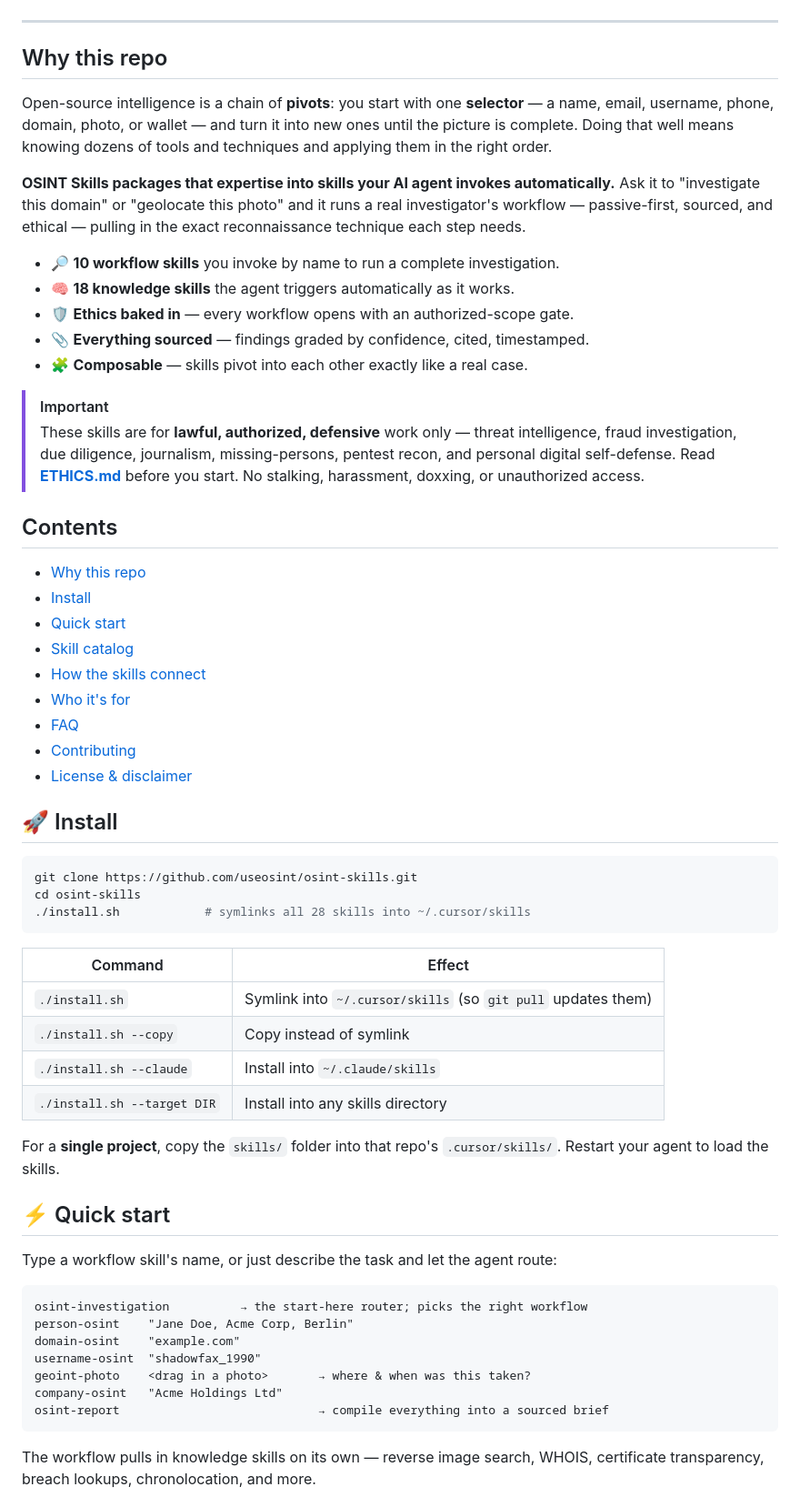
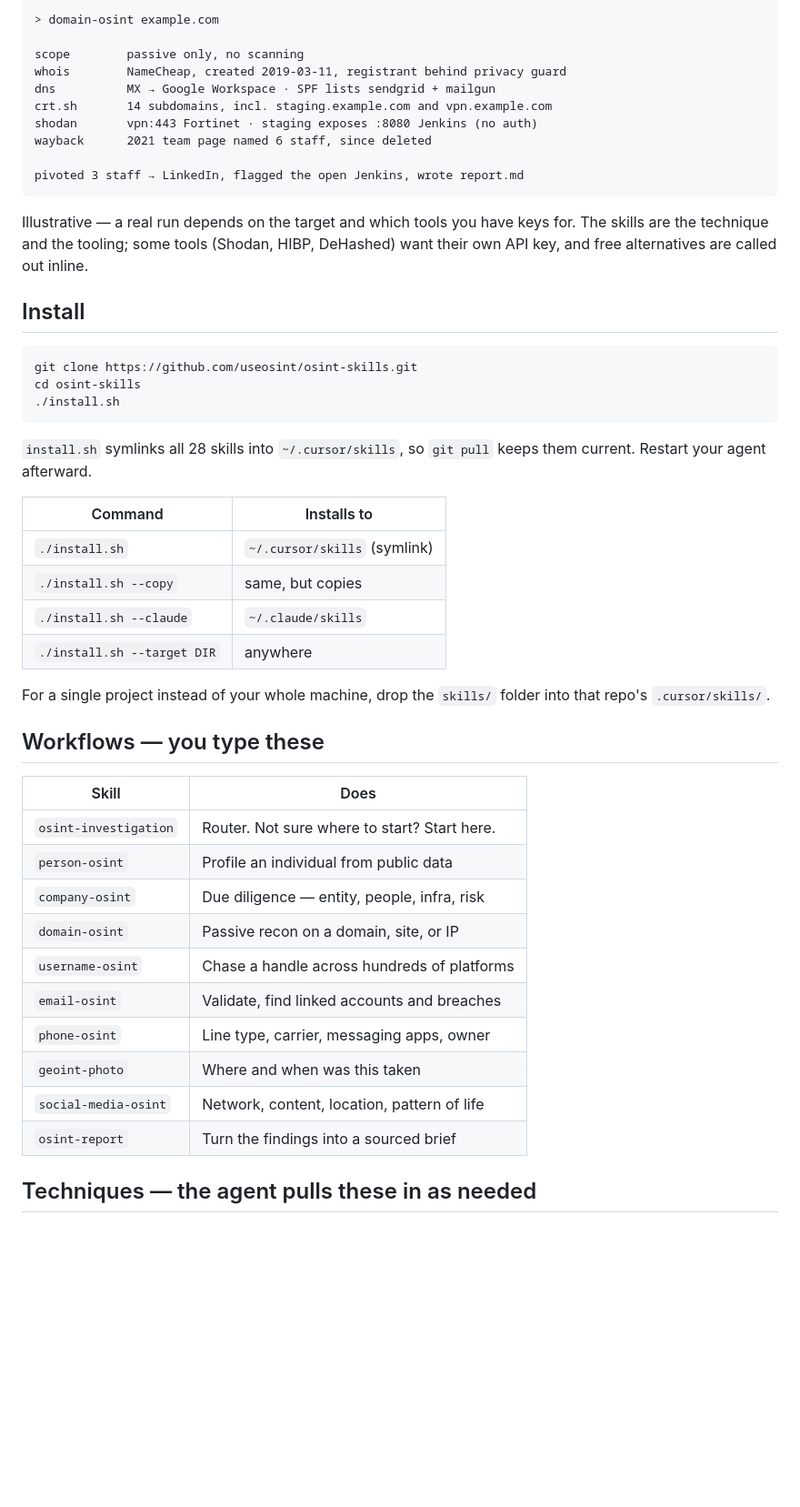
Before and after one commit to useosint/osint-skills, a Markdown page: README.md, the part around one of its changes. Shown at 91% size. Drawn GitHub-style; blank space fills up the shorter version.

Commit message:
Rewrite README in a human voice

````diff
--- a/README.md
+++ b/README.md
@@ -16,76 +20,56 @@ Reconnaissance · Attribution · GEOINT · Threat Intel · Due Diligence · Digi
 
-</div>
+```
+> domain-osint example.com
 
----
+scope        passive only, no scanning
+whois        NameCheap, created 2019-03-11, registrant behind privacy guard
+dns          MX → Google Workspace · SPF lists sendgrid + mailgun
+crt.sh       14 subdomains, incl. staging.example.com and vpn.example.com
+shodan       vpn:443 Fortinet · staging exposes :8080 Jenkins (no auth)
+wayback      2021 team page named 6 staff, since deleted
 
-## Why this repo
+pivoted 3 staff → LinkedIn, flagged the open Jenkins, wrote report.md
+```
 
-Open-source intelligence is a chain of **pivots**: you start with one
-**selector** — a name, email, username, phone, domain, photo, or wallet — and
-turn it into new ones until the picture is complete. Doing that well means
-knowing dozens of tools and techniques and applying them in the right order.
+Illustrative — a real run depends on the target and which tools you have keys
+for. The skills are the technique and the tooling; some tools (Shodan, HIBP,
+DeHashed) want their own API key, and free alternatives are called out inline.
 
-**OSINT Skills packages that expertise into skills your AI agent invokes
-automatically.** Ask it to "investigate this domain" or "geolocate this photo"
-and it runs a real investigator's workflow — passive-first, sourced, and
-ethical — pulling in the exact reconnaissance technique each step needs.
-
-- 🔎 **10 workflow skills** you invoke by name to run a complete investigation.
-- 🧠 **18 knowledge skills** the agent triggers automatically as it works.
-- 🛡️ **Ethics baked in** — every workflow opens with an authorized-scope gate.
-- 📎 **Everything sourced** — findings graded by confidence, cited, timestamped.
-- 🧩 **Composable** — skills pivot into each other exactly like a real case.
-
-> [!IMPORTANT]
-> These skills are for **lawful, authorized, defensive** work only — threat
-> intelligence, fraud investigation, due diligence, journalism, missing-persons,
-> pentest recon, and personal digital self-defense. Read **[ETHICS.md](ETHICS.md)**
-> before you start. No stalking, harassment, doxxing, or unauthorized access.
-
-## Contents
-
-- [Why this repo](#why-this-repo)
-- [Install](#-install)
-- [Quick start](#-quick-start)
-- [Skill catalog](#-skill-catalog)
-- [How the skills connect](#-how-the-skills-connect)
-- [Who it's for](#-who-its-for)
-- [FAQ](#-faq)
-- [Contributing](#-contributing)
-- [License & disclaimer](#️-license--disclaimer)
-
-## 🚀 Install
+## Install
 
 ```bash
 git clone https://github.com/useosint/osint-skills.git
 cd osint-skills
-./install.sh            # symlinks all 28 skills into ~/.cursor/skills
+./install.sh
 ```
 
-| Command | Effect |
-|---------|--------|
-| `./install.sh` | Symlink into `~/.cursor/skills` (so `git pull` updates them) |
-| `./install.sh --copy` | Copy instead of symlink |
-| `./install.sh --claude` | Install into `~/.claude/skills` |
-| `./install.sh --target DIR` | Install into any skills directory |
+`install.sh` symlinks all 28 skills into `~/.cursor/skills`, so `git pull` keeps
+them current. Restart your agent afterward.
 
-For a **single project**, copy the `skills/` folder into that repo's
-`.cursor/skills/`. Restart your agent to load the skills.
+| Command | Installs to |
+|---------|-------------|
+| `./install.sh` | `~/.cursor/skills` (symlink) |
+| `./install.sh --copy` | same, but copies |
+| `./install.sh --claude` | `~/.claude/skills` |
+| `./install.sh --target DIR` | anywhere |
 
-## ⚡ Quick start
+For a single project instead of your whole machine, drop the `skills/` folder
+into that repo's `.cursor/skills/`.
 
-Type a workflow skill's name, or just describe the task and let the agent route:
+## Workflows — you type these
 
-```text
-osint-investigation          → the start-here router; picks the right workflow
-person-osint    "Jane Doe, Acme Corp, Berlin"
-domain-osint    "example.com"
-username-osint  "shadowfax_1990"
-geoint-photo    <drag in a photo>       → where & when was this taken?
-company-osint   "Acme Holdings Ltd"
-osint-report                            → compile everything into a sourced brief
-```
+| Skill | Does |
+|-------|------|
+| `osint-investigation` | Router. Not sure where to start? Start here. |
+| `person-osint` | Profile an individual from public data |
+| `company-osint` | Due diligence — entity, people, infra, risk |
+| `domain-osint` | Passive recon on a domain, site, or IP |
+| `username-osint` | Chase a handle across hundreds of platforms |
+| `email-osint` | Validate, find linked accounts and breaches |
+| `phone-osint` | Line type, carrier, messaging apps, owner |
+| `geoint-photo` | Where and when was this taken |
+| `social-media-osint` | Network, content, location, pattern of life |
+| `osint-report` | Turn the findings into a sourced brief |
 
-The workflow pulls in knowledge skills on its own — reverse image search, WHOIS,
-certificate transparency, breach lookups, chronolocation, and more.
+## Techniques — the agent pulls these in as needed
 
````
Also changed, not shown: other parts of README.md (+53 -119 lines).
